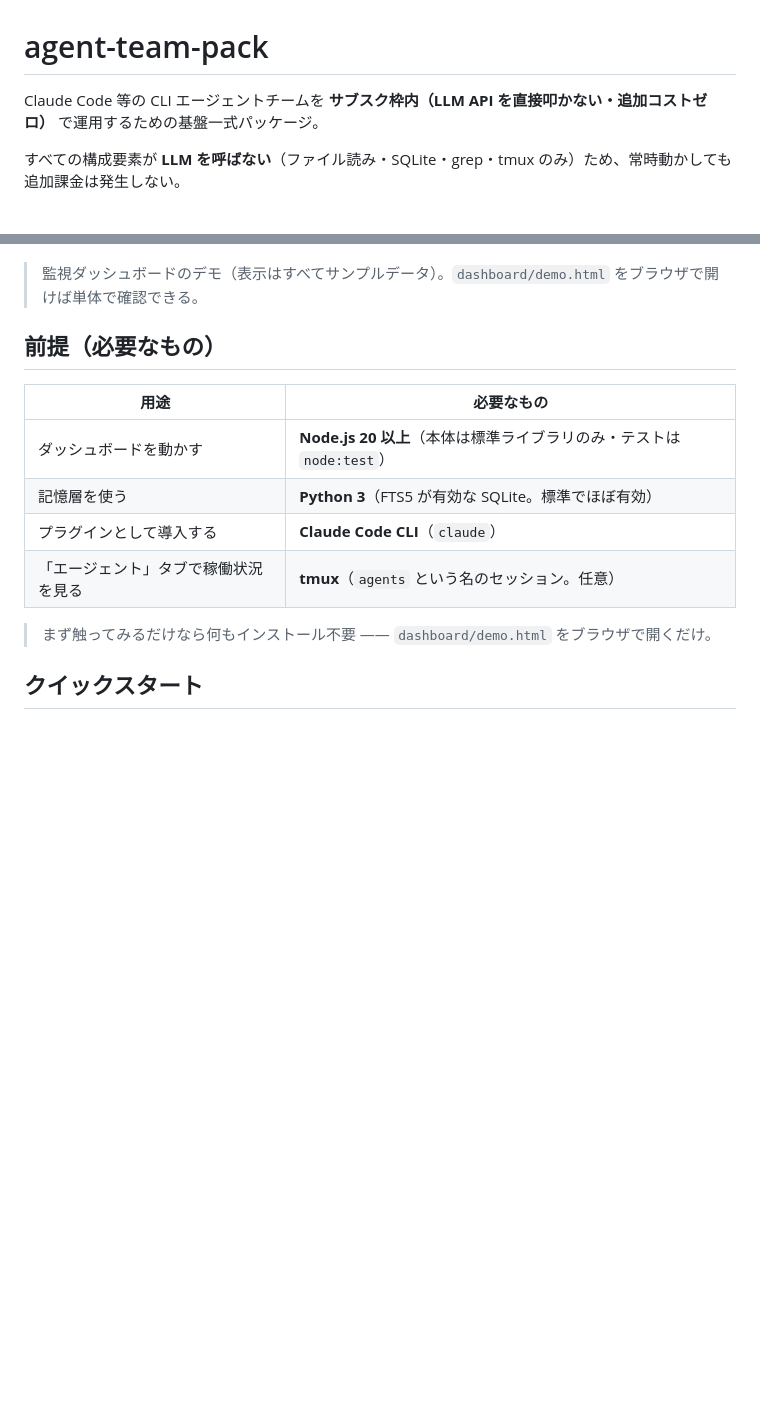
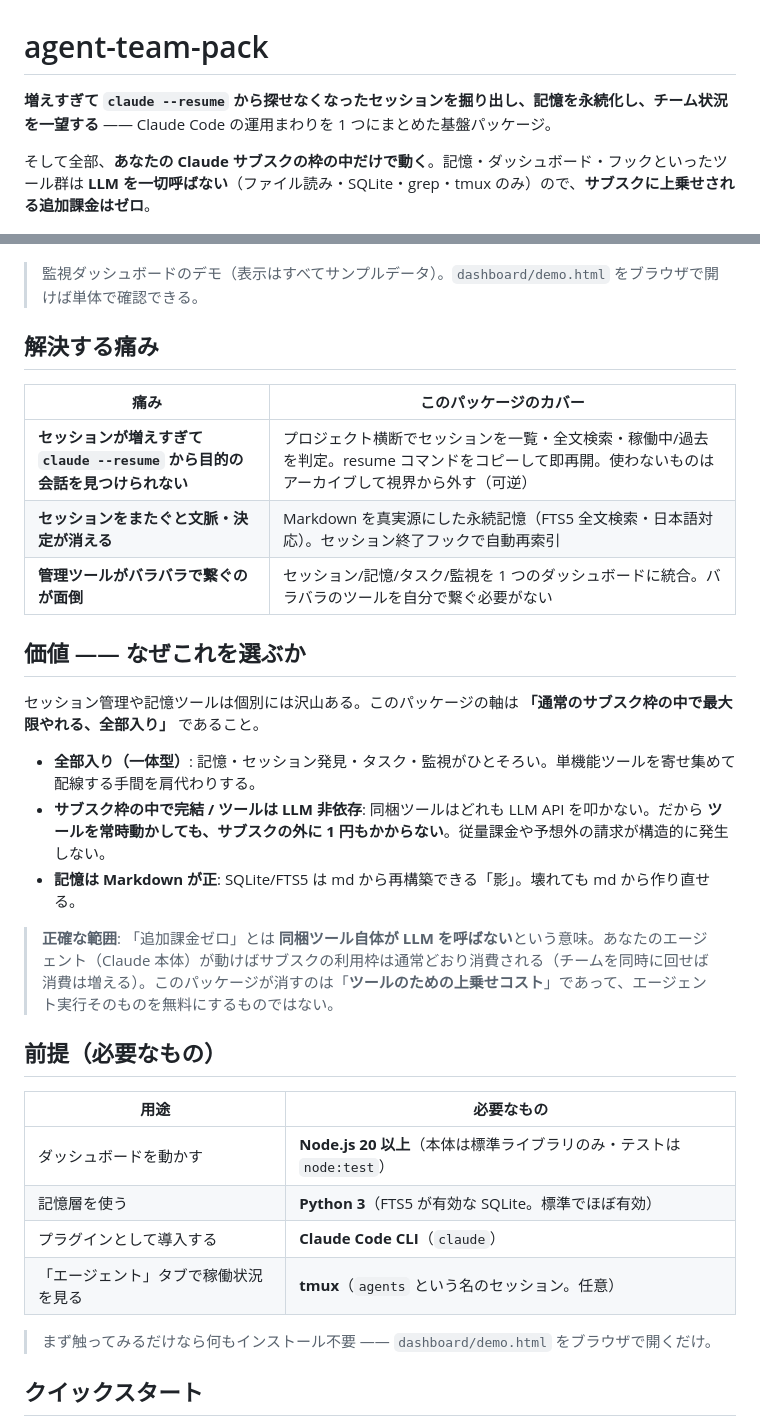
Before and after one commit to dbtnrobo/agent-team-pack, a Markdown page: README.md, 2 parts joined by grey strips. GitHub-like rendering; blank space fills up the shorter version.

Commit message:
docs(readme): 価値ベースに冒頭を再構成（掴み=セッション救済+記憶 / 軸=全部入り×サブスク枠内）
- 冒頭タグラインを felt pain（claude --resume で迷子になるセッションの救済）から始める。
- 「解決する痛み」表（セッション発見 / 記憶喪失 / ツール乱立）を追加。
- 「価値 —— なぜこれを選ぶか」を追加: 全部入り×サブスク枠内完結×ツールはLLM非依存。
- 「追加課金ゼロ」の正確な範囲を明記（=同梱ツールがLLMを呼ばない意味。エージェント実行
  自体は通常どおりサブスク枠を消費する）。過大主張を避け信頼を保つ。

ツール名は agent-team-pack のまま維持（"pack"=全部入りの価値と一致・飽和した
session 系名称と衝突しない distinct 名）。

Co-Authored-By: Claude Opus 4.8 <noreply@anthropic.com>

```diff
--- a/README.md
+++ b/README.md
@@ -1,12 +1,30 @@
 # agent-team-pack
 
-Claude Code 等の CLI エージェントチームを **サブスク枠内（LLM API を直接叩かない・追加コストゼロ）** で運用するための基盤一式パッケージ。
+**増えすぎて `claude --resume` から探せなくなったセッションを掘り出し、記憶を永続化し、チーム状況を一望する** —— Claude Code の運用まわりを 1 つにまとめた基盤パッケージ。
 
-すべての構成要素が **LLM を呼ばない**（ファイル読み・SQLite・grep・tmux のみ）ため、常時動かしても追加課金は発生しない。
+そして全部、**あなたの Claude サブスクの枠の中だけで動く**。記憶・ダッシュボード・フックといったツール群は **LLM を一切呼ばない**（ファイル読み・SQLite・grep・tmux のみ）ので、**サブスクに上乗せされる追加課金はゼロ**。
 
 ![ダッシュボードのデモ（サンプルデータ）](docs/demo.gif)
 
 > 監視ダッシュボードのデモ（表示はすべてサンプルデータ）。`dashboard/demo.html` をブラウザで開けば単体で確認できる。
+
+## 解決する痛み
+
+| 痛み | このパッケージのカバー |
+|---|---|
+| **セッションが増えすぎて `claude --resume` から目的の会話を見つけられない** | プロジェクト横断でセッションを一覧・全文検索・稼働中/過去を判定。resume コマンドをコピーして即再開。使わないものはアーカイブして視界から外す（可逆） |
+| **セッションをまたぐと文脈・決定が消える** | Markdown を真実源にした永続記憶（FTS5 全文検索・日本語対応）。セッション終了フックで自動再索引 |
+| **管理ツールがバラバラで繋ぐのが面倒** | セッション/記憶/タスク/監視を 1 つのダッシュボードに統合。バラバラのツールを自分で繋ぐ必要がない |
+
+## 価値 —— なぜこれを選ぶか
+
+セッション管理や記憶ツールは個別には沢山ある。このパッケージの軸は **「通常のサブスク枠の中で最大限やれる、全部入り」** であること。
+
+- **全部入り（一体型）**: 記憶・セッション発見・タスク・監視がひとそろい。単機能ツールを寄せ集めて配線する手間を肩代わりする。
+- **サブスク枠の中で完結 / ツールは LLM 非依存**: 同梱ツールはどれも LLM API を叩かない。だから **ツールを常時動かしても、サブスクの外に 1 円もかからない**。従量課金や予想外の請求が構造的に発生しない。
+- **記憶は Markdown が正**: SQLite/FTS5 は md から再構築できる「影」。壊れても md から作り直せる。
+
+> **正確な範囲**: 「追加課金ゼロ」とは **同梱ツール自体が LLM を呼ばない**という意味。あなたのエージェント（Claude 本体）が動けばサブスクの利用枠は通常どおり消費される（チームを同時に回せば消費は増える）。このパッケージが消すのは「**ツールのための上乗せコスト**」であって、エージェント実行そのものを無料にするものではない。
 
 ## 前提（必要なもの）
 
```
